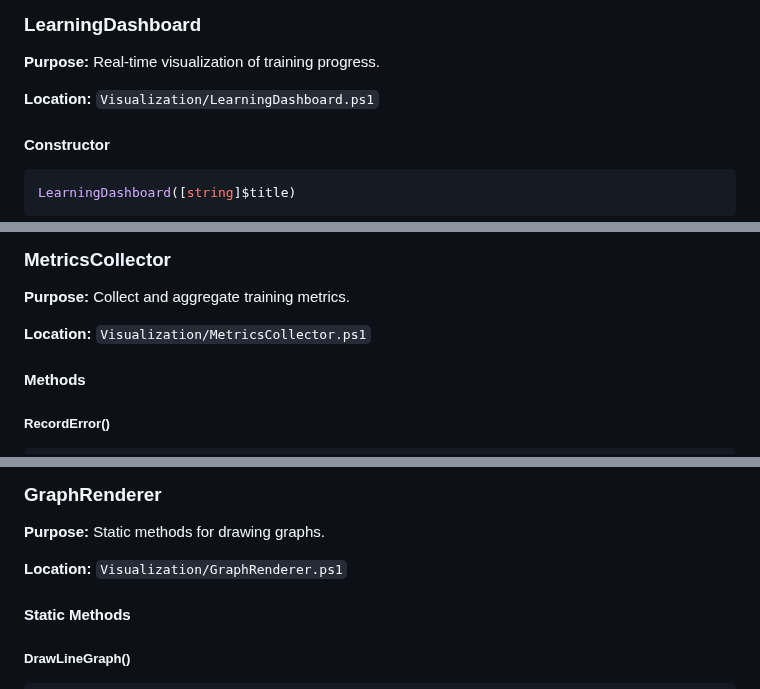
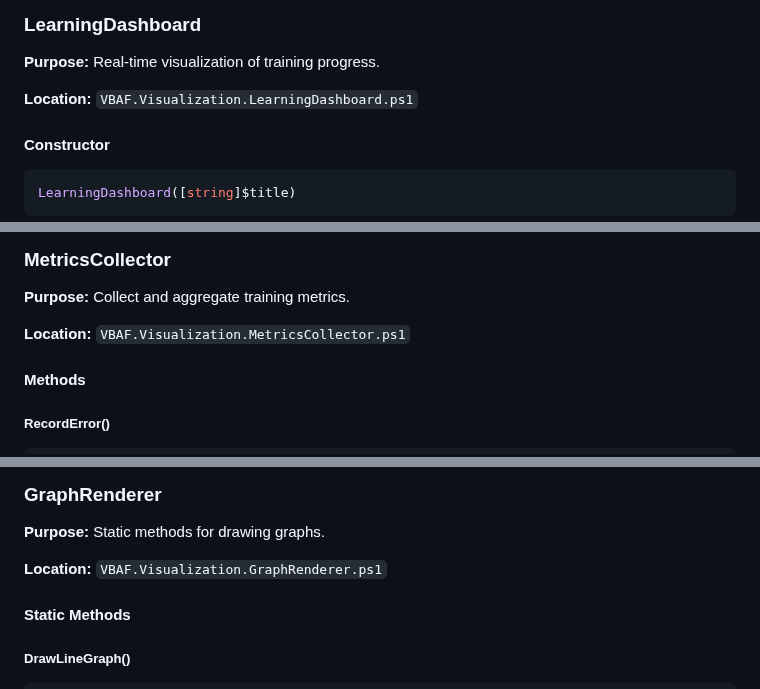
Before and after one commit to JupyterPS/VBAF, a Markdown page: VBAF..API.md, 3 parts joined by grey strips. GitHub-like rendering.

```diff
--- a/VBAF..API.md
+++ b/VBAF..API.md
@@ -522,7 +522,7 @@ foreach ($exp in $batch) {
 
 **Purpose:** Real-time visualization of training progress.
 
-**Location:** `Visualization/LearningDashboard.ps1`
+**Location:** `VBAF.Visualization.LearningDashboard.ps1`
 
 #### Constructor
 
@@ -624,7 +624,7 @@ for ($i = 0; $i -lt 1000; $i++) {
 
 **Purpose:** Collect and aggregate training metrics.
 
-**Location:** `Visualization/MetricsCollector.ps1`
+**Location:** `VBAF.Visualization.MetricsCollector.ps1`
 
 #### Methods
 
@@ -675,7 +675,7 @@ Write-Host "Best reward: $($summary.Reward.Max)"
 
 **Purpose:** Static methods for drawing graphs.
 
-**Location:** `Visualization/GraphRenderer.ps1`
+**Location:** `VBAF.Visualization.GraphRenderer.ps1`
 
 #### Static Methods
 
```
Also changed, not shown: other parts of VBAF..API.md (+8 -8 lines).
